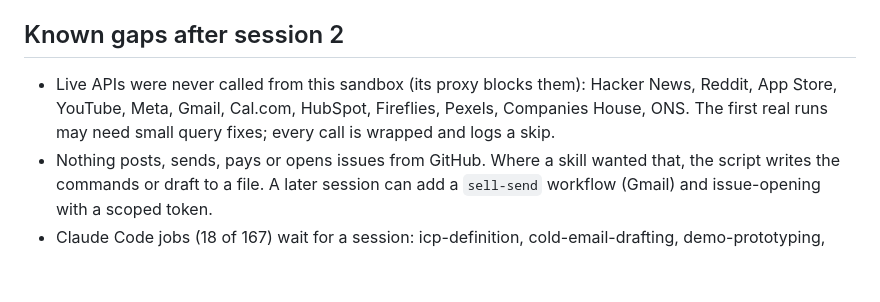
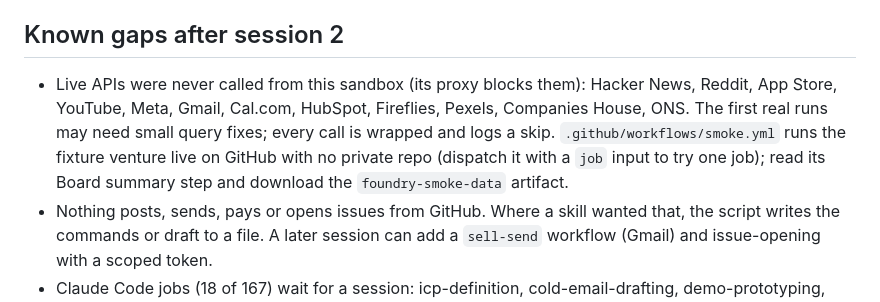
Before and after one commit to quickplay-studio/foundry, a Markdown page: SESSIONS.md, the part around the change. Drawn GitHub-style; blank space fills up the shorter version.

```diff
--- a/SESSIONS.md
+++ b/SESSIONS.md
@@ -9,7 +9,7 @@ One Claude Code session per department, Sonnet doing the work, Opus consulted at
 - Session 2 (31 Oct 2026, nine Sonnet agents): a `run.py` for every one of the 149 GitHub jobs, the `jobkit` helpers, the offline harness (`tests/test_runs.py`), cross-department contracts (`foundry/contracts.py`, `map/contracts.json`) with the seams fixed, the runner gated on dependencies with recurring run and support jobs and three-attempt skips, the FreeLLMAPI router, and a local full-lifecycle drive with the fake model (`FOUNDRY_FAKE_MODEL=1`) that ran every stage of three ventures without a script crashing.
 
 ## Known gaps after session 2
-- Live APIs were never called from this sandbox (its proxy blocks them): Hacker News, Reddit, App Store, YouTube, Meta, Gmail, Cal.com, HubSpot, Fireflies, Pexels, Companies House, ONS. The first real runs may need small query fixes; every call is wrapped and logs a skip.
+- Live APIs were never called from this sandbox (its proxy blocks them): Hacker News, Reddit, App Store, YouTube, Meta, Gmail, Cal.com, HubSpot, Fireflies, Pexels, Companies House, ONS. The first real runs may need small query fixes; every call is wrapped and logs a skip. `.github/workflows/smoke.yml` runs the fixture venture live on GitHub with no private repo (dispatch it with a `job` input to try one job); read its Board summary step and download the `foundry-smoke-data` artifact.
 - Nothing posts, sends, pays or opens issues from GitHub. Where a skill wanted that, the script writes the commands or draft to a file. A later session can add a `sell-send` workflow (Gmail) and issue-opening with a scoped token.
 - Claude Code jobs (18 of 167) wait for a session: icp-definition, cold-email-drafting, demo-prototyping, project-scaffolding, integration-builds, data-migration, portal-provisioning, qa-and-verification, buying-committee-mapping, onboarding-journeys, calendar-management, onboarding-and-training, video-production, terms-of-service, privacy-policy, contract-drafting, nda-and-agreements, ip-assignment.
 - PDFs are read only when pypdf is installed (guarded); renders need ffmpeg or ImageMagick on the runner (both present on ubuntu-latest) and headless Chrome for PDF pages (pending).
```
Also changed, not shown: CLAUDE.md (+1 -1 lines).
